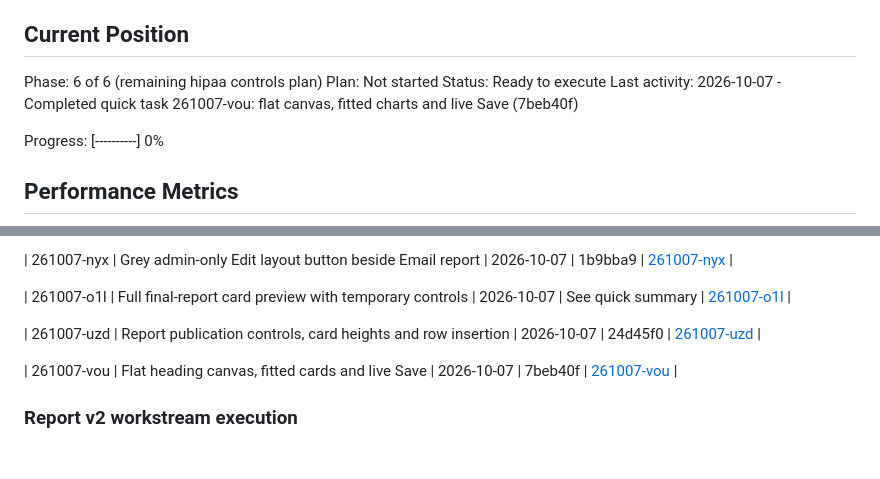
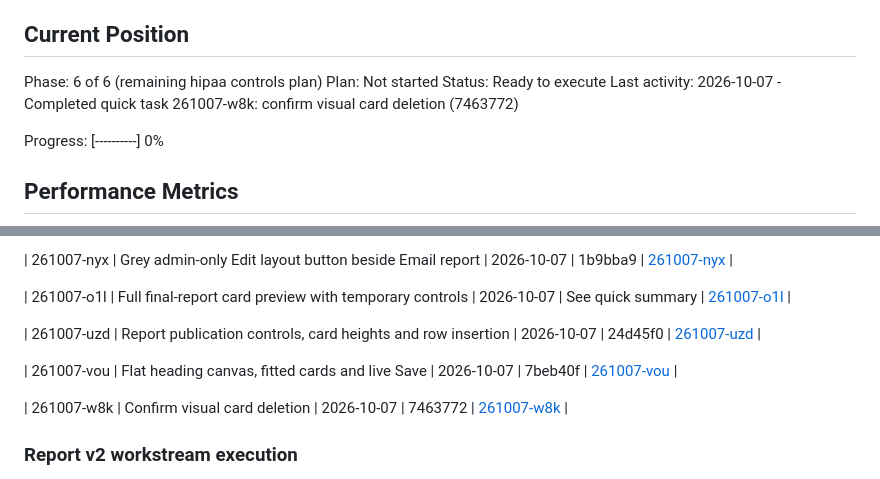
Before and after one commit to covie154/cxr-audit-site, a Markdown page: .planning/STATE.md, 2 parts joined by grey strips. GitHub-like rendering; blank space fills up the shorter version.

Commit message:
docs: record card deletion confirmation quick task

```diff
--- a/.planning/STATE.md
+++ b/.planning/STATE.md
@@ -28,7 +28,7 @@ See: .planning/PROJECT.md (updated 2026-06-14)
 Phase: 6 of 6 (remaining hipaa controls plan)
 Plan: Not started
 Status: Ready to execute
-Last activity: 2026-10-07 - Completed quick task 261007-vou: flat canvas, fitted charts and live Save (7beb40f)
+Last activity: 2026-10-07 - Completed quick task 261007-w8k: confirm visual card deletion (7463772)
 
 Progress: [----------] 0%
 
@@ -156,6 +156,8 @@ None yet.
 
 | 261007-vou | Flat heading canvas, fitted cards and live Save | 2026-10-07 | 7beb40f | [261007-vou](./quick/261007-vou-fit-report-card-content-to-height-and-si/) |
 
+| 261007-w8k | Confirm visual card deletion | 2026-10-07 | 7463772 | [261007-w8k](./quick/261007-w8k-confirm-visual-editor-card-deletion/) |
+
 ### Report v2 workstream execution
 
 Visual layout editor: Complete (2026-10-07). Production commit `84b722e`; execution and verification
```
Also changed, not shown: 2 other files.
